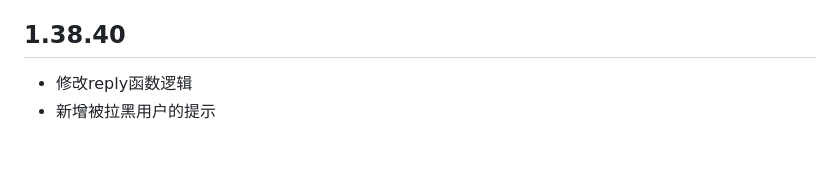
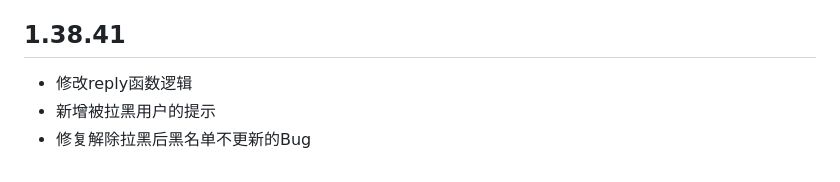
Before and after one commit to chenglan41/QQ-bot, a Markdown page: 更新日志.md, the part around the change. GitHub-like rendering.

Commit message:
## 1.38.41 + 修改reply函数逻辑 + 新增被拉黑用户的提示 + 修复解除拉黑后黑名单不更新的Bug

```diff
--- a/更新日志.md
+++ b/更新日志.md
@@ -144,6 +144,7 @@ R1.R2.R3
   + `topicEndHour`：自动话题结束时间（默认23点）
 + **话题生成逻辑**：读取 topic.md 提示词 + 最近10条聊天记录，调用AI生成自然话题，发送后写入 reply-x.json
 + **文档更新**：README.md 新增完整的自动找话题功能说明和配置项表格
-## 1.38.40
+## 1.38.41
 + 修改reply函数逻辑
 + 新增被拉黑用户的提示
++ 修复解除拉黑后黑名单不更新的Bug
```
